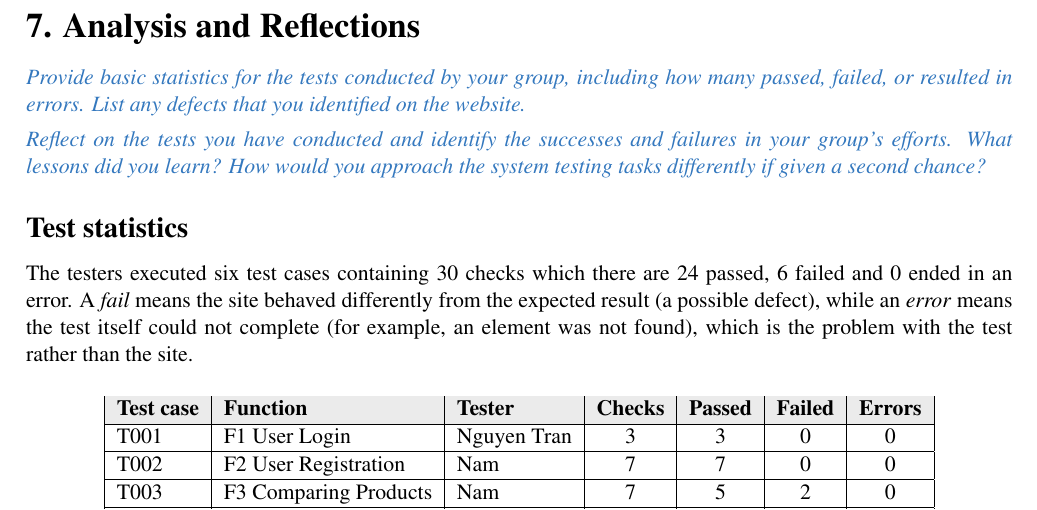
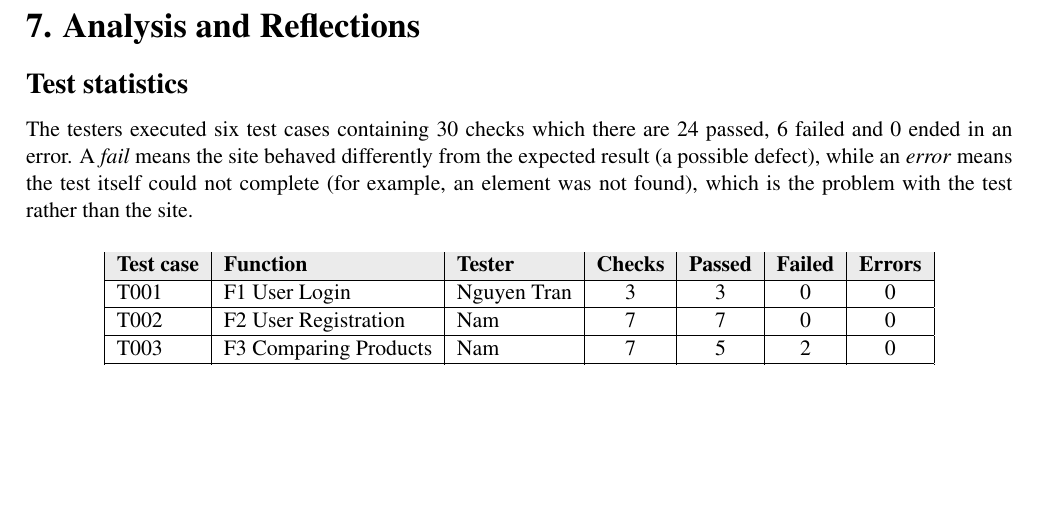
Before and after one commit to nam643/Nah-I-d-win-, a LaTeX document (main.tex): part of page 20 of 21, cut so that both start at the same text, the shorter picture padded with empty space. Compiled offline with pdfLaTeX.

Commit message:
remove instruction

```diff
--- a/main.tex
+++ b/main.tex
@@ -638,8 +638,6 @@ Tests were executed successfully.
 %====================================================================
 \section*{7. Analysis and Reflections}
 %====================================================================
-\instr{Provide basic statistics for the tests conducted by your group, including how many passed, failed, or resulted in errors. List any defects that you identified on the website.}
-\instr{Reflect on the tests you have conducted and identify the successes and failures in your group's efforts. What lessons did you learn? How would you approach the system testing tasks differently if given a second chance?}
 \subsection*{Test statistics}
 The testers executed six test cases containing 30 checks which there are 24 passed, 6 failed and 0 ended in an error. A \emph{fail} means the site behaved differently from the expected result (a possible defect), while an \emph{error} means
 the test itself could not complete (for example, an element was not found), which is the problem with the test rather than the site.
```
